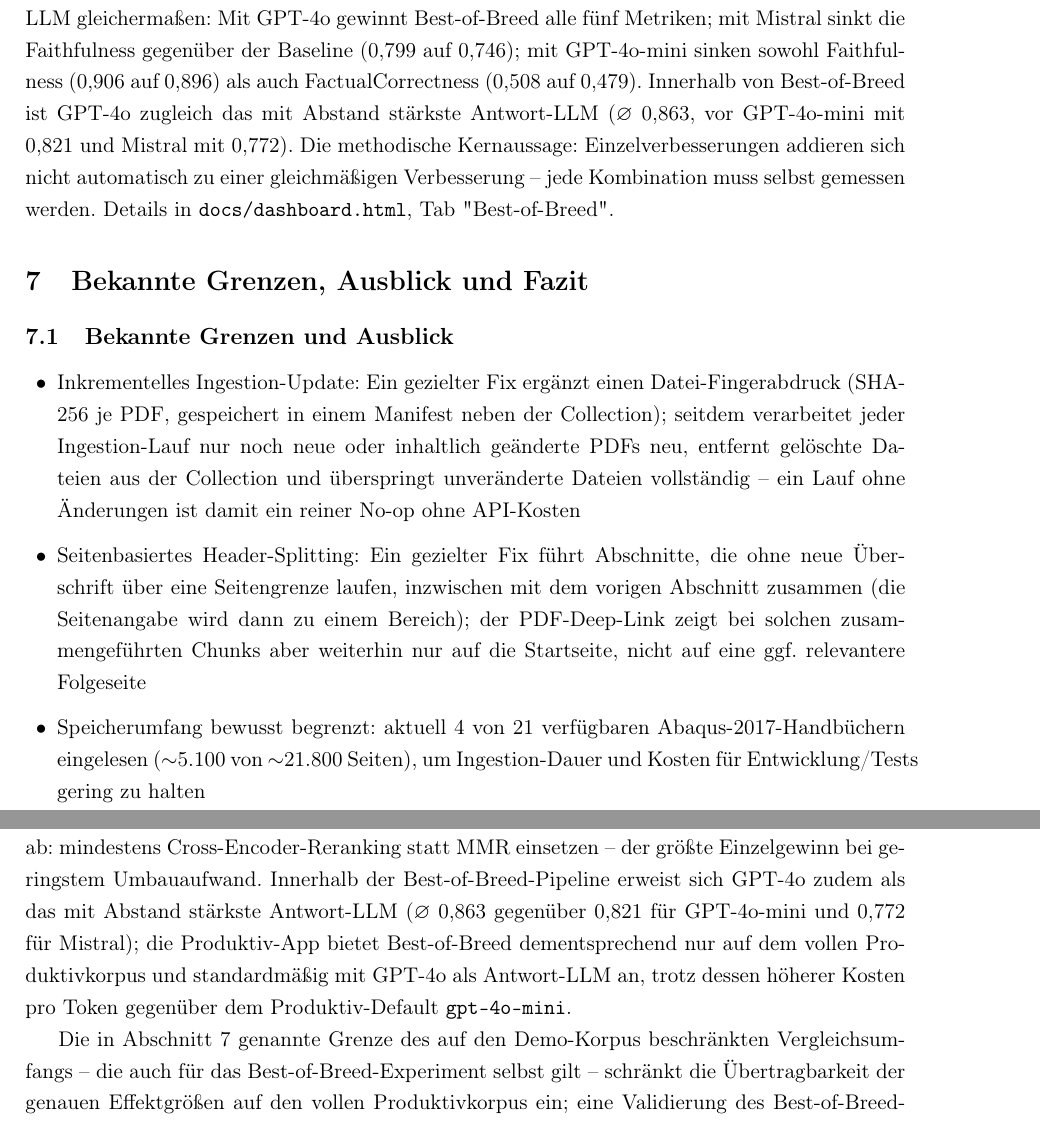
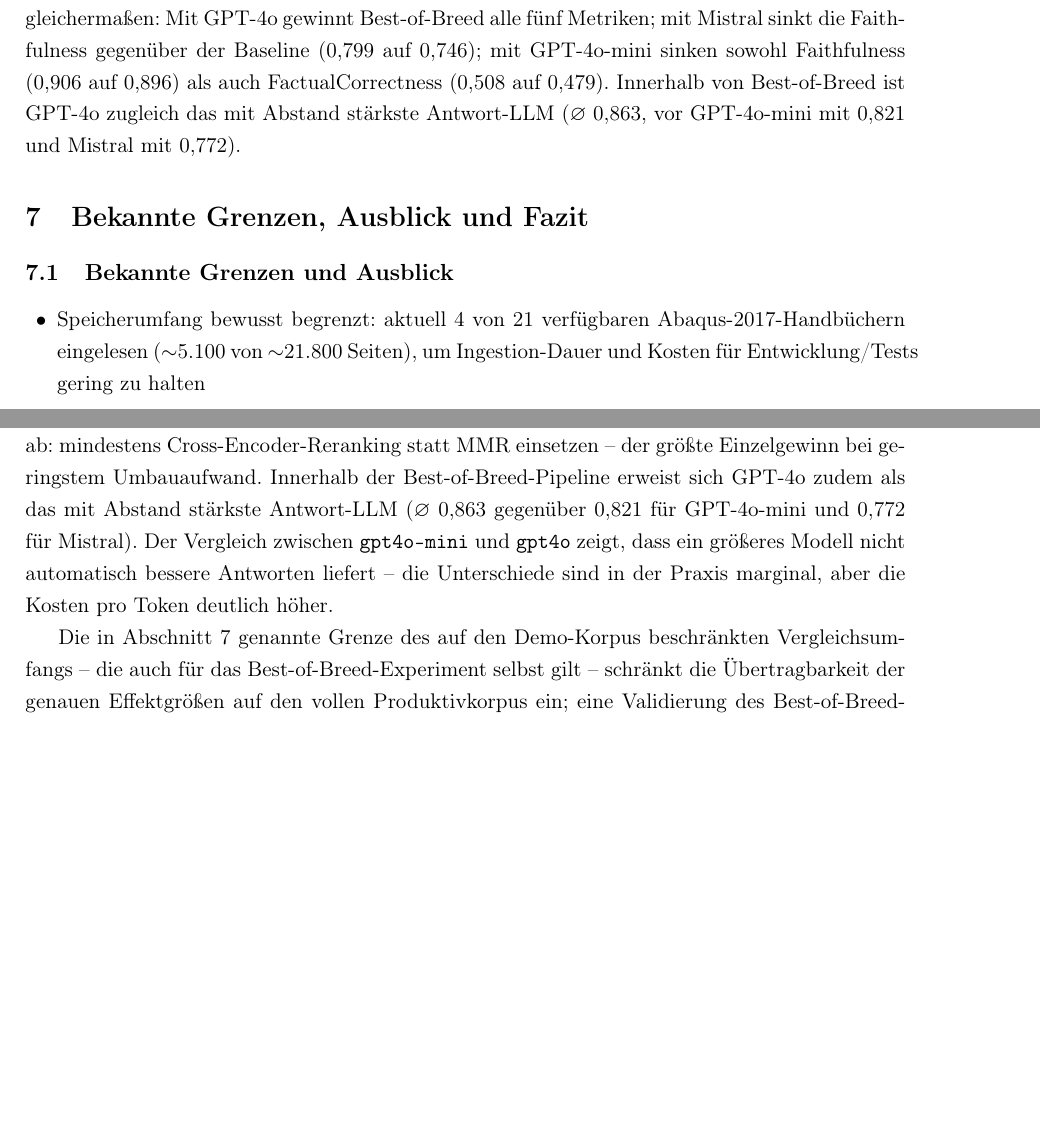
Before and after one commit to flohide/Abaqus_chatbot, a LaTeX document (latex/main.tex): two parts of pages 11 and 12 of 13 before the commit and two parts of pages 11 and 12 of 12 after it, joined at a grey line, cut so that both start at the same text, the shorter picture padded with empty space. Compiled offline with pdfLaTeX.

Commit message:
Inkonsistenzen und Rechtschreibfehler in main.tex korrigieren
Veraltete Best-of-Breed-Behauptung (App bietet es nicht mehr an) und
Mistral-Large-Zweitrichter-Erwähnung (Funktion wurde entfernt) entfernt,
Zahlenwiderspruch (vier bis sieben -> drei bis sieben Varianten) sowie
Tippfehler und doppeltes Leerzeichen korrigiert; PDF neu kompiliert.

```diff
--- a/latex/main.tex
+++ b/latex/main.tex
@@ -495,10 +496,7 @@ gegenüber der Baseline (0,799 auf 0,746); mit GPT-4o-mini sinken sowohl
 Faithfulness (0,906 auf 0,896) als auch FactualCorrectness (0,508 auf
 0,479). Innerhalb von Best-of-Breed ist GPT-4o zugleich das mit Abstand
 stärkste Antwort-LLM ($\varnothing$ 0,863, vor GPT-4o-mini mit 0,821 und
-Mistral mit 0,772). Die methodische Kernaussage: Einzelverbesserungen
-addieren sich nicht automatisch zu einer gleichmäßigen Verbesserung --
-jede Kombination muss selbst gemessen werden. Details in
-\texttt{docs/dashboard.html}, Tab "Best-of-Breed".
+Mistral mit 0,772).
 
 % =====================================================================
 \section{Bekannte Grenzen, Ausblick und Fazit}
@@ -508,8 +506,6 @@ jede Kombination muss selbst gemessen werden. Details in
 \subsection{Bekannte Grenzen und Ausblick}
 
 \begin{itemize}
-    \item Inkrementelles Ingestion-Update: Ein gezielter Fix ergänzt einen Datei-Fingerabdruck (SHA-256 je PDF, gespeichert in einem Manifest neben der Collection); seitdem verarbeitet jeder Ingestion-Lauf nur noch neue oder inhaltlich geänderte PDFs neu, entfernt gelöschte Dateien aus der Collection und überspringt unveränderte Dateien vollständig -- ein Lauf ohne Änderungen ist damit ein reiner No-op ohne API-Kosten
-    \item Seitenbasiertes Header-Splitting: Ein gezielter Fix führt Abschnitte, die ohne neue Überschrift über eine Seitengrenze laufen, inzwischen mit dem vorigen Abschnitt zusammen (die Seitenangabe wird dann zu einem Bereich); der PDF-Deep-Link zeigt bei solchen zusammengeführten Chunks aber weiterhin nur auf die Startseite, nicht auf eine ggf.\ relevantere Folgeseite
     \item Speicherumfang bewusst begrenzt: aktuell 4 von 21 verfügbaren Abaqus-2017-Handbüchern eingelesen ($\sim$5.100 von $\sim$21.800 Seiten), um Ingestion-Dauer und Kosten für Entwicklung/Tests gering zu halten
     \item Vergleichsumfang der vier Einzeldimensionen auf den Demo-Korpus beschränkt: Die Parser-, Chunking-, Embedding- und Retrieval-Vergleiche laufen ausschließlich auf dem $\sim$53-Seiten-Demo-Korpus, nicht auf dem vollen Produktivkorpus -- wegen der Laufzeit von Unstructured (\texttt{hi\_res}) und Semantic Chunking auf $\sim$5.100 Seiten wurde eine Ausweitung im Rahmen dieser Abgabe bewusst nicht mehr durchgeführt. Das gilt auch für das Best-of-Breed-Experiment selbst, dessen Ergebnisse (Abschnitt~\ref{sec:best-of-breed}) sich ebenfalls auf den Demo-Korpus beziehen
 \end{itemize}
@@ -548,10 +544,7 @@ pragmatischste Empfehlung ab: mindestens Cross-Encoder-Reranking statt MMR
 einsetzen -- der größte Einzelgewinn bei geringstem Umbauaufwand.
 Innerhalb der Best-of-Breed-Pipeline erweist sich GPT-4o zudem als das mit
 Abstand stärkste Antwort-LLM ($\varnothing$ 0,863 gegenüber 0,821 für
-GPT-4o-mini und 0,772 für Mistral); die Produktiv-App bietet Best-of-Breed
-dementsprechend nur auf dem vollen Produktivkorpus und standardmäßig mit
-GPT-4o als Antwort-LLM an, trotz dessen höherer Kosten pro Token gegenüber
-dem Produktiv-Default \texttt{gpt-4o-mini}.
+GPT-4o-mini und 0,772 für Mistral). Der Vergleich zwischen \texttt{gpt4o-mini} und \texttt{gpt4o} zeigt, dass ein größeres Modell nicht automatisch bessere Antworten liefert -- die Unterschiede sind in der Praxis marginal, aber die Kosten pro Token deutlich höher.
 
 Die in Abschnitt~\ref{sec:grenzen} genannte Grenze des auf den Demo-Korpus
 beschränkten Vergleichsumfangs -- die auch für das Best-of-Breed-Experiment
```
Also changed, not shown: latex/main.pdf, latex/main.tex (11 more changed lines).
